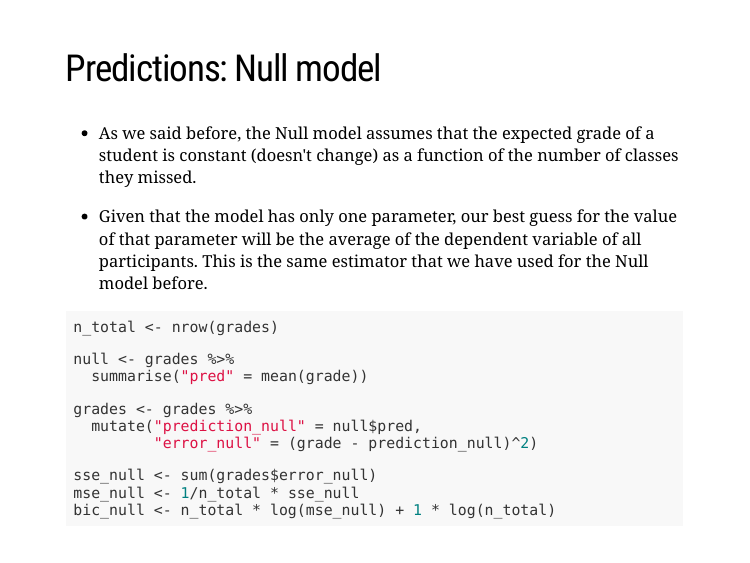
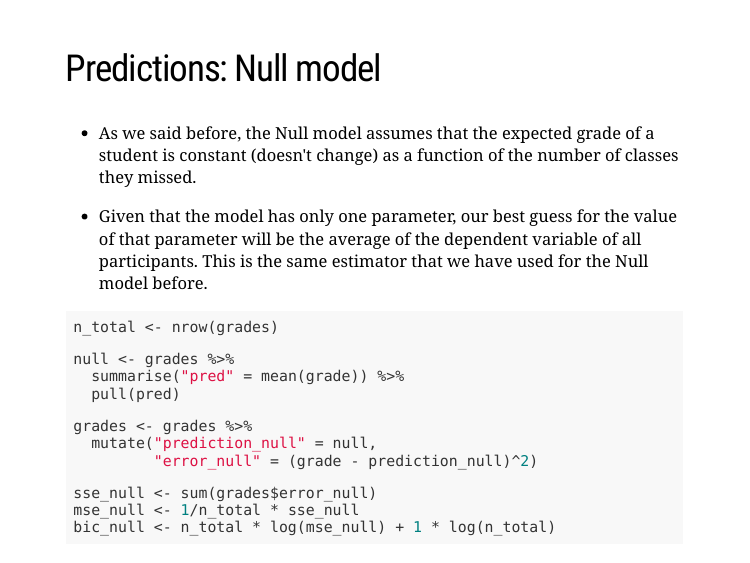
Before and after one commit to ManuelVU/psych-10c, an R Markdown document (lectures/lec-18.Rmd): page 9 of 18. Rendered offline with R 4.5, knitr and Pandoc, with nearby package versions; the slides are laid out offline by our stand-in for remark.js, each with all of its steps uncovered, in fonts that may differ from those the slides ask for, and without slide numbers, shadows or browser add-ons; code that draws random numbers runs with fixed seeds of ours.

```diff
--- a/lectures/lec-18.Rmd
+++ b/lectures/lec-18.Rmd
@@ -298,10 +298,11 @@
 n_total <- nrow(grades)
 
 null <- grades %>%
-  summarise("pred" = mean(grade))
+  summarise("pred" = mean(grade)) %>%
+  pull(pred)
 
 grades <- grades %>%
-  mutate("prediction_null" = null$pred,
+  mutate("prediction_null" = null,
          "error_null" = (grade - prediction_null)^2)
 
 sse_null <- sum(grades$error_null)
```
Also changed, not shown: lectures/lec-19.Rmd (+2 -2 lines).
